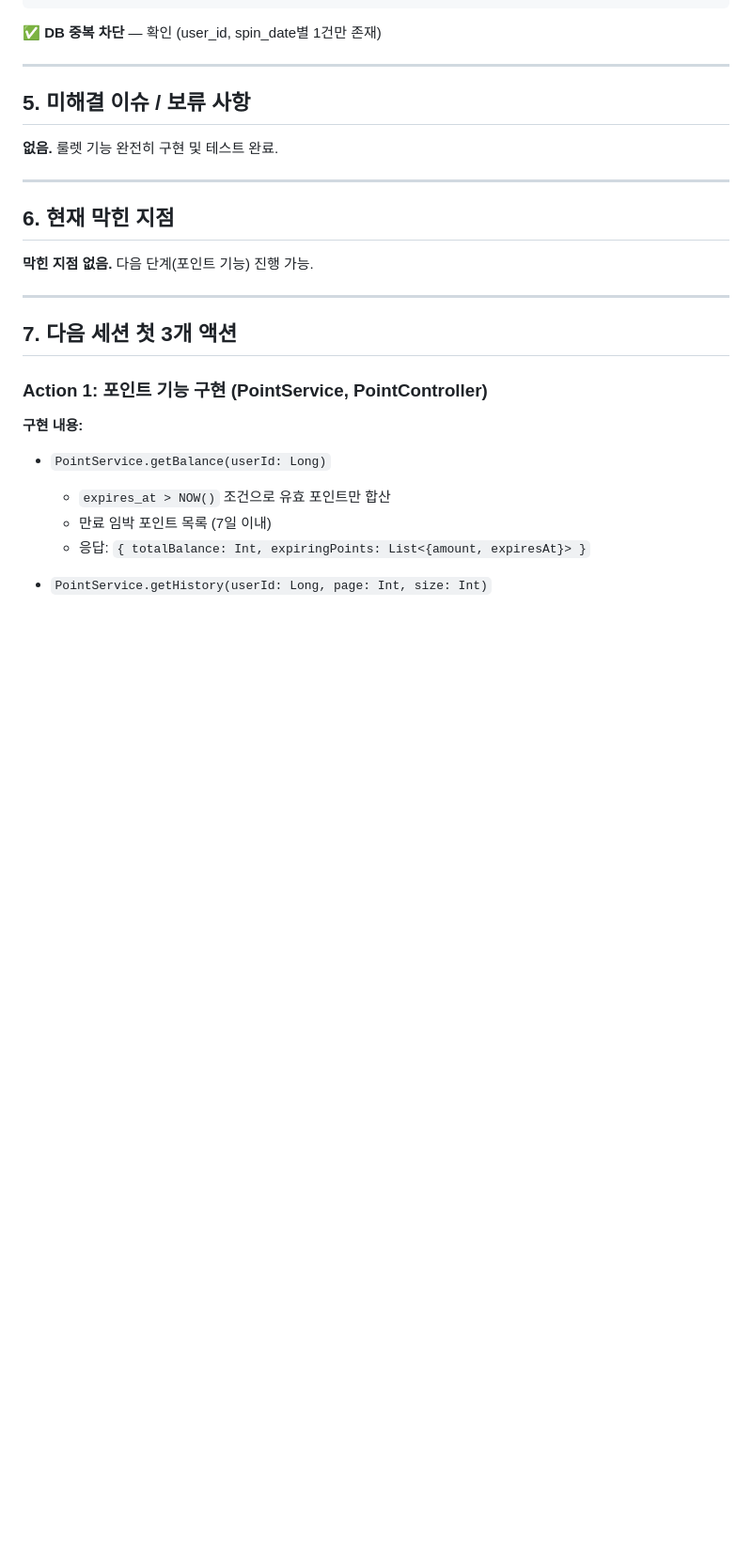
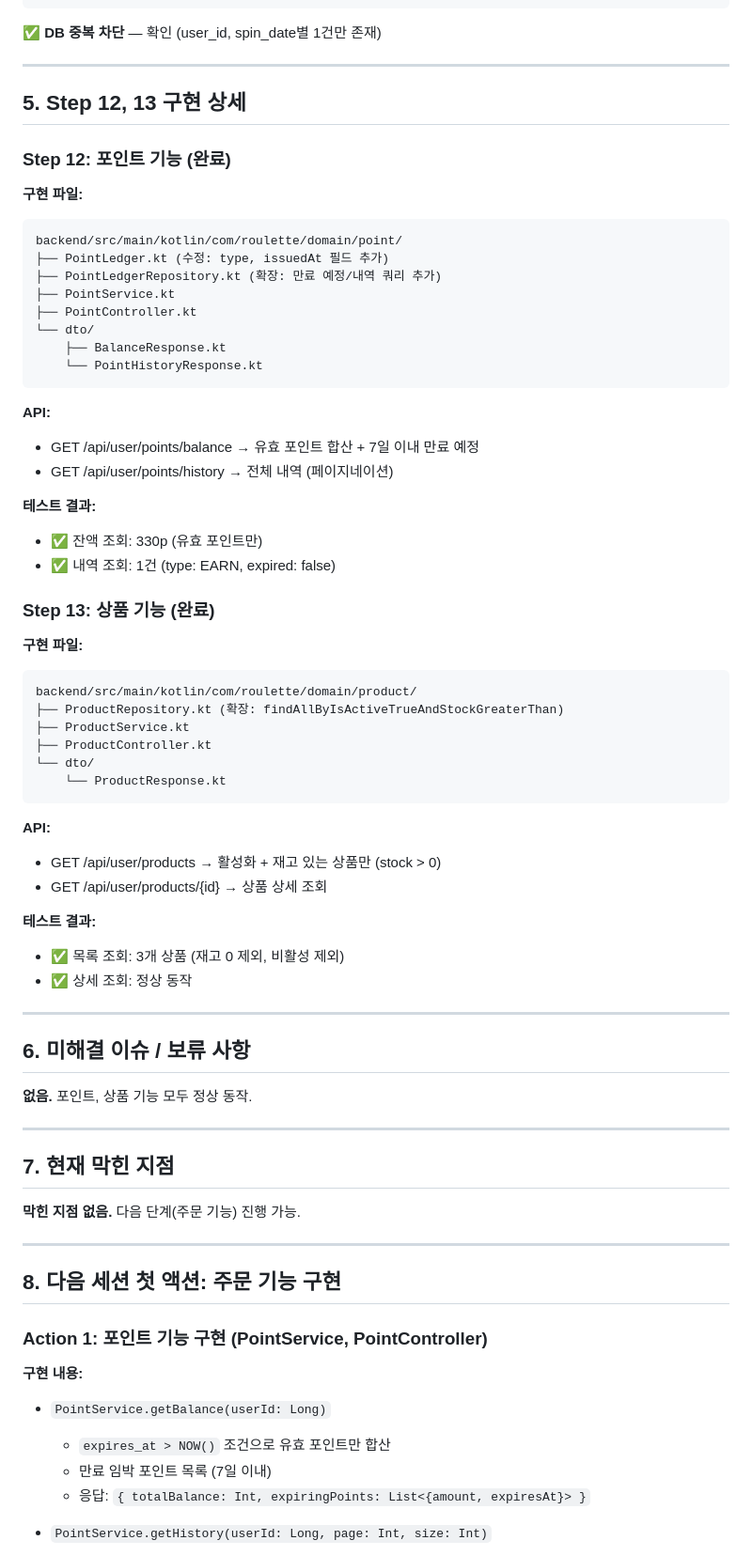
Before and after one commit to h-ye-ryoung/roulette-vibe, a Markdown page: docs/HANDOFF.md, the part around one of its changes. Shown at 94% size. GitHub-like rendering; blank space fills up the shorter version.

Commit message:
docs: HANDOFF.md 업데이트 (Steps 12-13 완료 반영)
- 진행률: 16.7% → 50% (3/6 단계 완료)
- API 구현 진행률: 6/19 (31.6%) 추가
- 다음 작업: Step 14 (주문 기능) 명시

Co-Authored-By: Claude Sonnet 4.5 <noreply@anthropic.com>

````diff
--- a/docs/HANDOFF.md
+++ b/docs/HANDOFF.md
@@ -139,19 +139,65 @@ backend/src/main/kotlin/com/roulette/domain/roulette/
 
 ---
 
-## 5. 미해결 이슈 / 보류 사항
+## 5. Step 12, 13 구현 상세
 
-**없음.** 룰렛 기능 완전히 구현 및 테스트 완료.
+### Step 12: 포인트 기능 (완료)
+
+**구현 파일:**
+```
+backend/src/main/kotlin/com/roulette/domain/point/
+├── PointLedger.kt (수정: type, issuedAt 필드 추가)
+├── PointLedgerRepository.kt (확장: 만료 예정/내역 쿼리 추가)
+├── PointService.kt
+├── PointController.kt
+└── dto/
+    ├── BalanceResponse.kt
+    └── PointHistoryResponse.kt
+```
+
+**API:**
+- GET /api/user/points/balance → 유효 포인트 합산 + 7일 이내 만료 예정
+- GET /api/user/points/history → 전체 내역 (페이지네이션)
+
+**테스트 결과:**
+- ✅ 잔액 조회: 330p (유효 포인트만)
+- ✅ 내역 조회: 1건 (type: EARN, expired: false)
+
+### Step 13: 상품 기능 (완료)
+
+**구현 파일:**
+```
+backend/src/main/kotlin/com/roulette/domain/product/
+├── ProductRepository.kt (확장: findAllByIsActiveTrueAndStockGreaterThan)
+├── ProductService.kt
+├── ProductController.kt
+└── dto/
+    └── ProductResponse.kt
+```
+
+**API:**
+- GET /api/user/products → 활성화 + 재고 있는 상품만 (stock > 0)
+- GET /api/user/products/{id} → 상품 상세 조회
+
+**테스트 결과:**
+- ✅ 목록 조회: 3개 상품 (재고 0 제외, 비활성 제외)
+- ✅ 상세 조회: 정상 동작
 
 ---
 
-## 6. 현재 막힌 지점
+## 6. 미해결 이슈 / 보류 사항
 
-**막힌 지점 없음.** 다음 단계(포인트 기능) 진행 가능.
+**없음.** 포인트, 상품 기능 모두 정상 동작.
 
 ---
 
-## 7. 다음 세션 첫 3개 액션
+## 7. 현재 막힌 지점
+
+**막힌 지점 없음.** 다음 단계(주문 기능) 진행 가능.
+
+---
+
+## 8. 다음 세션 첫 액션: 주문 기능 구현
 
 ### Action 1: 포인트 기능 구현 (PointService, PointController)
 
````
Also changed, not shown: other parts of docs/HANDOFF.md (+31 -23 lines).
